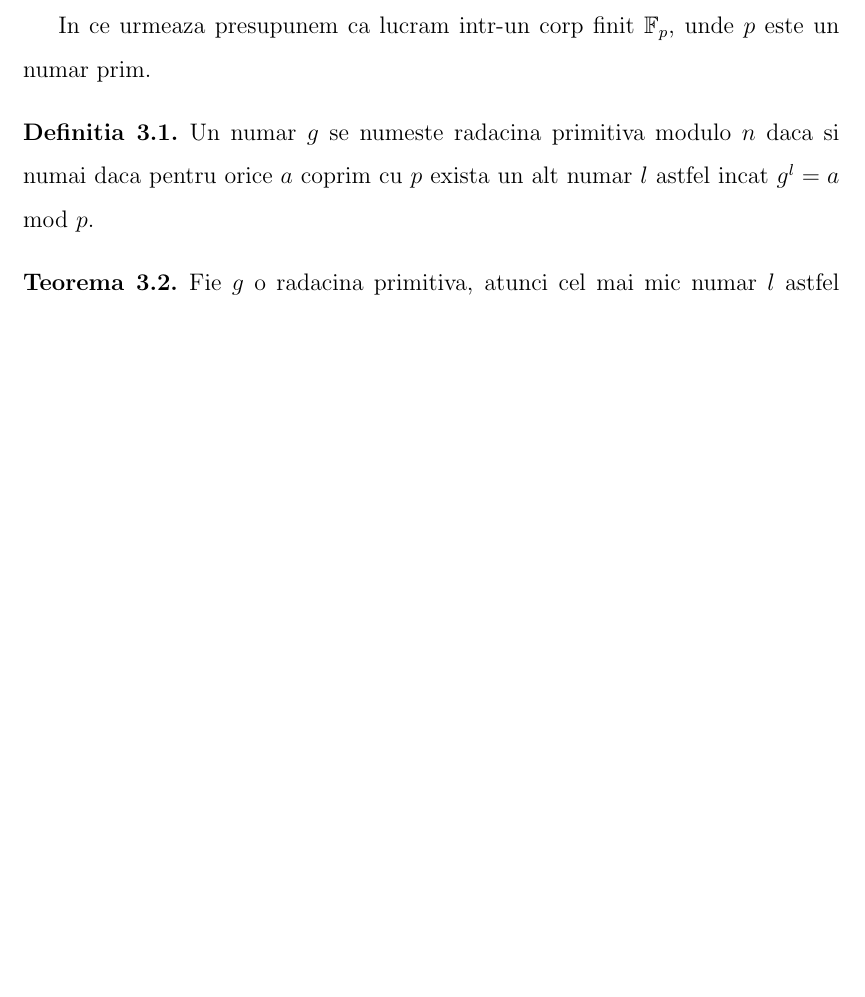
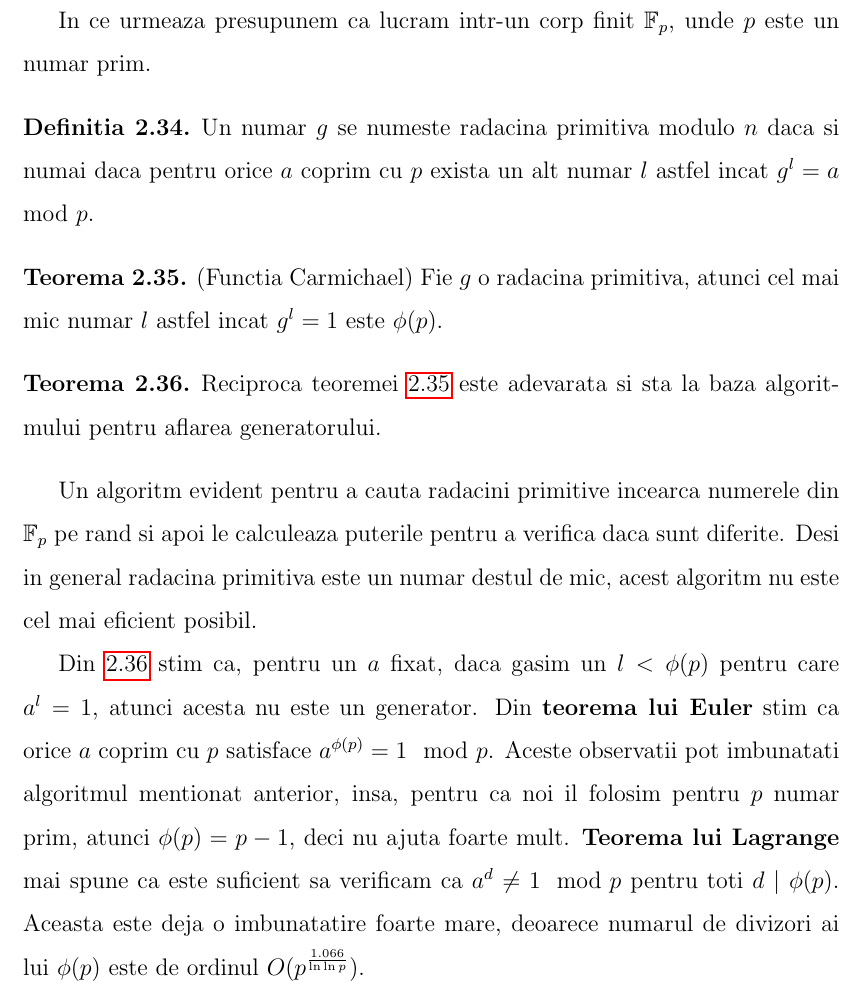
Before and after one commit to bciobanu/bachelor-thesis, a LaTeX thesis (thesis.tex, which reads chapters/context.tex, chapters/problems.tex): part of page 22 of 24 before the commit and part of page 21 of 24 after it, cut so that both start at the same text, the shorter picture padded with empty space. Compiled offline with pdfLaTeX.

Commit message:
Begin work on Primitive Roots

```diff
--- a/chapters/context.tex
+++ b/chapters/context.tex
@@ -655,3 +655,35 @@ atunci cand indexurile sunt periodice modulo $n$.
   $\zeta^{i}$, deci se vor aduna in total de $n$ ori, motiv pentru care toata suma
   se imparte la $n$.
 \end{proof}
+
+
+\pagebreak
+
+\section{Radacini primitive}
+
+In ce urmeaza presupunem ca lucram intr-un corp finit $\mathbb{F}_{p}$, unde $p$ este un numar prim.
+
+\begin{defn}
+  Un numar $g$ se numeste radacina primitiva modulo $n$ daca si numai daca pentru orice $a$ coprim cu $p$ exista un alt numar
+  $l$ astfel incat $g^{l} = a \mod p$.
+\end{defn}
+
+\begin{thm}
+  \label{carmichael}
+  (Functia Carmichael) Fie $g$ o radacina primitiva, atunci cel mai mic numar $l$ astfel incat $g^{l} = 1$ este $\phi(p)$.
+\end{thm}
+
+\begin{thm}
+  \label{carmichaelr}
+  Reciproca teoremei \ref{carmichael} este adevarata si sta la baza algoritmului pentru aflarea generatorului.
+\end{thm}
+
+Un algoritm evident pentru a cauta radacini primitive incearca numerele din $\mathbb{F}_{p}$ pe rand si apoi le calculeaza
+puterile pentru a verifica daca sunt diferite. Desi in general radacina primitiva este un numar destul de mic, acest algoritm
+nu este cel mai eficient posibil.
+
+Din \ref{carmichaelr} stim ca, pentru un $a$ fixat, daca gasim un $l < \phi(p)$ pentru care $a^{l} = 1$, atunci acesta nu este un
+generator. Din \textbf{teorema lui Euler} stim ca orice $a$ coprim cu $p$ satisface $a^{\phi(p)} = 1 \mod p$. Aceste observatii pot
+imbunatati algoritmul mentionat anterior, insa, pentru ca noi il folosim pentru $p$ numar prim, atunci $\phi(p) = p - 1$, deci nu
+ajuta foarte mult. \textbf{Teorema lui Lagrange} mai spune ca este suficient sa verificam ca $a^{d} \neq 1 \mod p$ pentru toti $d \ |\ \phi(p)$.
+Aceasta este deja o imbunatatire foarte mare, deoarece numarul de divizori ai lui $\phi(p)$ este de ordinul $O(p^{\frac{1.066}{\ln \ln p}})$.
--- a/chapters/problems.tex
+++ b/chapters/problems.tex
@@ -58,14 +58,3 @@ sa gasim un corp potrivit care are radacini ale unitatii de ordinul $K$. Daca nu
 corpul in asa fel incat sa introducem $\zeta \neq 1$ pentru care $\zeta^{K} = 1$. Insa, daca abordam asa, operatiile
 aritmetice vor dura $O(K^{2})$ (sau macar $O(K \log K)$ daca folosim algoritmi de aritmetica "state of the art"),
 in loc de $O(1)$, unde tinteam.
-
-In ce urmeaza presupunem ca lucram intr-un corp finit $\mathbb{F}_{p}$, unde $p$ este un numar prim.
-
-\begin{defn}
-  Un numar $g$ se numeste radacina primitiva modulo $n$ daca si numai daca pentru orice $a$ coprim cu $p$ exista un alt numar
-  $l$ astfel incat $g^{l} = a \mod p$.
-\end{defn}
-
-\begin{thm}
-  Fie $g$ o radacina primitiva, atunci cel mai mic numar $l$ astfel incat $g^{l} = 1$ este $\phi(p)$.
-\end{thm}
```
